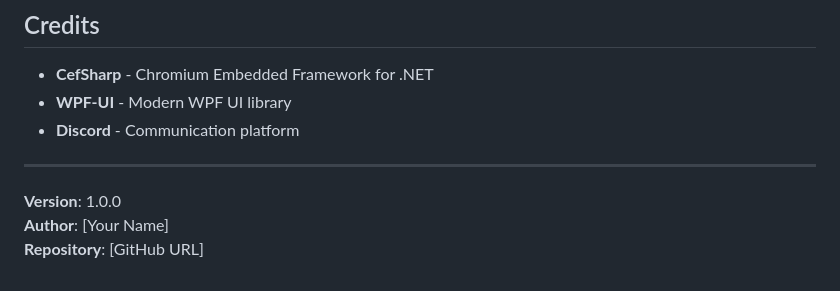
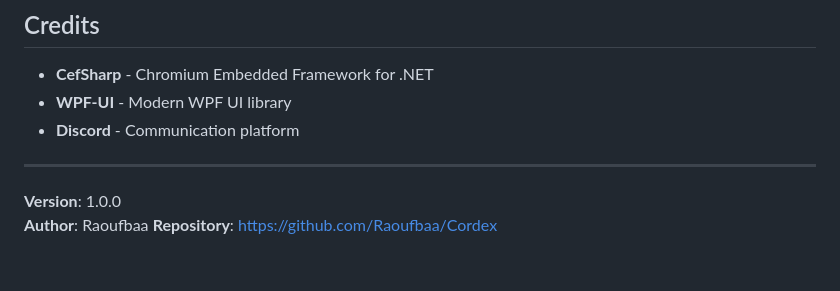
Before and after one commit to Raoufbaa/Cordex, a Markdown page: README.md, the part around the change. GitHub-like rendering.

```diff
--- a/README.md
+++ b/README.md
@@ -208,5 +208,5 @@ Cordex is an unofficial third-party application and is not affiliated with, endo
 ---
 
 **Version**: 1.0.0
-**Author**: [Your Name]
-**Repository**: [GitHub URL]
+**Author**: Raoufbaa
+**Repository**: https://github.com/Raoufbaa/Cordex
```
